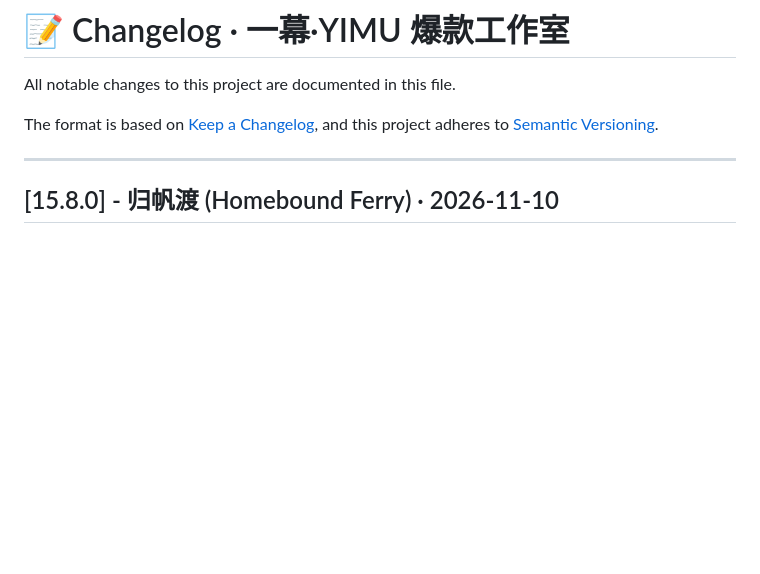
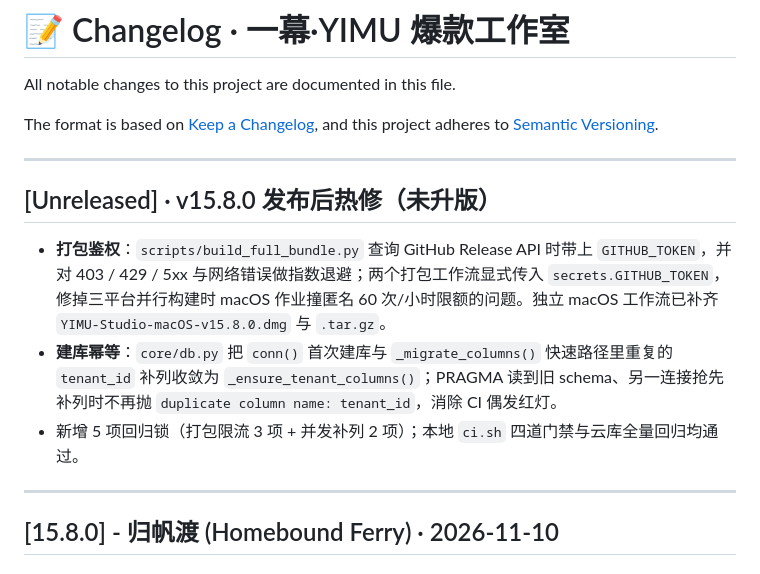
Before and after one commit to yimuhub/yimu-baokuanstudio, a Markdown page: CHANGELOG.md, the part around the change. GitHub-like rendering; blank space fills up the shorter version.

Commit message:
docs(changelog): 记录 v15.8.0 发布后的两项热修（未升版）

```diff
--- a/CHANGELOG.md
+++ b/CHANGELOG.md
@@ -4,6 +4,14 @@ All notable changes to this project are documented in this file.
 
 The format is based on [Keep a Changelog](https://keepachangelog.com/en/1.1.0/),
 and this project adheres to [Semantic Versioning](https://semver.org/spec/v2.0.0.html).
+
+---
+
+## [Unreleased] · v15.8.0 发布后热修（未升版）
+
+- **打包鉴权**：`scripts/build_full_bundle.py` 查询 GitHub Release API 时带上 `GITHUB_TOKEN`，并对 403 / 429 / 5xx 与网络错误做指数退避；两个打包工作流显式传入 `secrets.GITHUB_TOKEN`，修掉三平台并行构建时 macOS 作业撞匿名 60 次/小时限额的问题。独立 macOS 工作流已补齐 `YIMU-Studio-macOS-v15.8.0.dmg` 与 `.tar.gz`。
+- **建库幂等**：`core/db.py` 把 `conn()` 首次建库与 `_migrate_columns()` 快速路径里重复的 `tenant_id` 补列收敛为 `_ensure_tenant_columns()`；PRAGMA 读到旧 schema、另一连接抢先补列时不再抛 `duplicate column name: tenant_id`，消除 CI 偶发红灯。
+- 新增 5 项回归锁（打包限流 3 项 + 并发补列 2 项）；本地 `ci.sh` 四道门禁与云库全量回归均通过。
 
 ---
 
```
